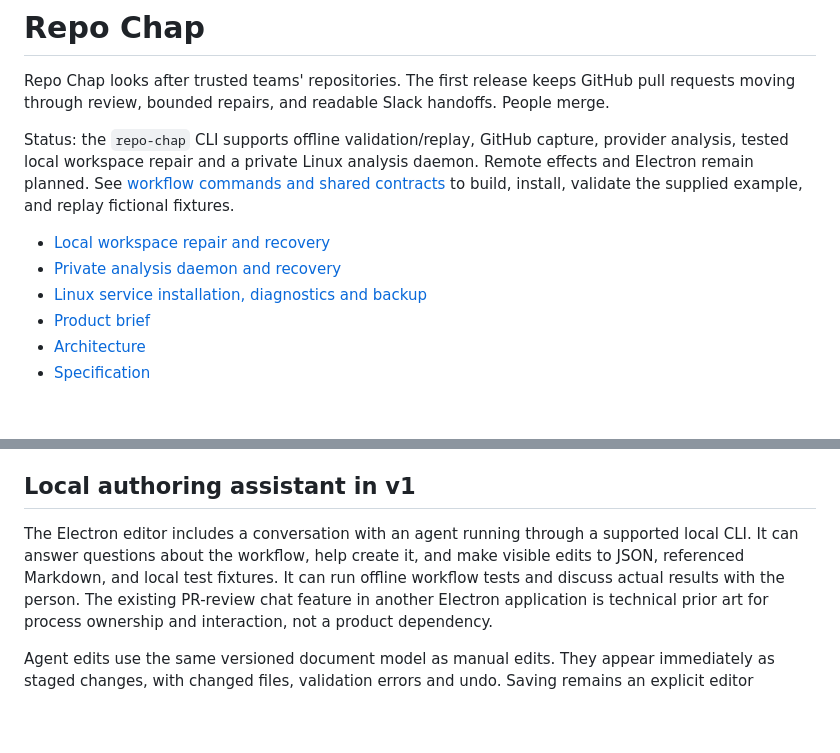
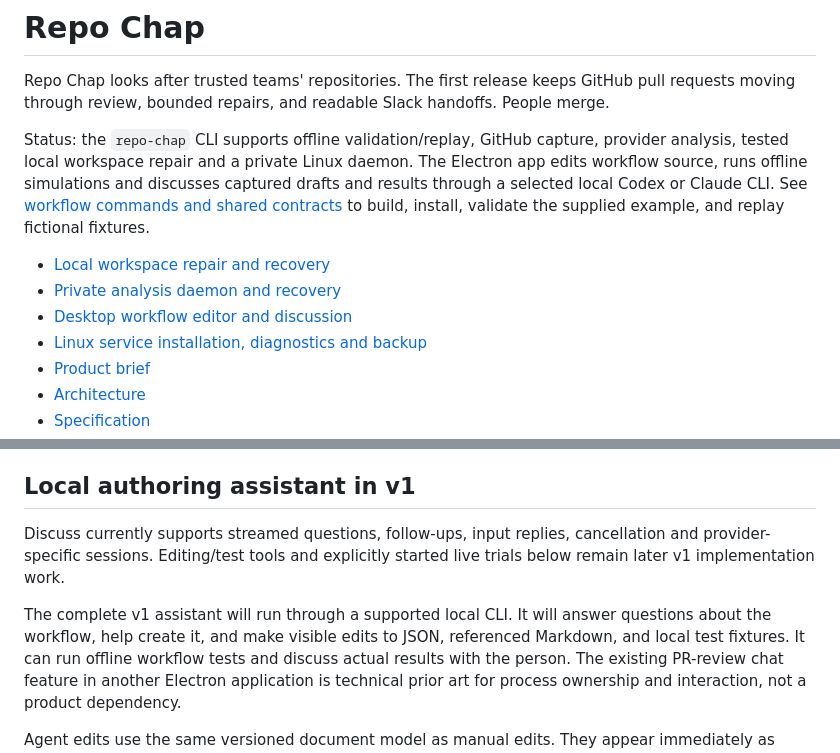
Before and after one commit to alundgren/repo-chap, a Markdown page: README.md, 2 parts joined by grey strips. GitHub-like rendering; blank space fills up the shorter version.

Commit message:
Document shipped discussion and remaining authoring work

```diff
--- a/README.md
+++ b/README.md
@@ -5,13 +5,15 @@ GitHub pull requests moving through review, bounded repairs, and readable Slack
 handoffs. People merge.
 
 Status: the `repo-chap` CLI supports offline validation/replay, GitHub capture,
-provider analysis, tested local workspace repair and a private Linux analysis
-daemon. Remote effects and Electron remain planned.
+provider analysis, tested local workspace repair and a private Linux daemon.
+The Electron app edits workflow source, runs offline simulations and discusses
+captured drafts and results through a selected local Codex or Claude CLI.
 See [workflow commands and shared contracts](docs/workflow-api.md) to build,
 install, validate the supplied example, and replay fictional fixtures.
 
 - [Local workspace repair and recovery](docs/workspace-repair.md)
 - [Private analysis daemon and recovery](docs/daemon-analysis.md)
+- [Desktop workflow editor and discussion](docs/desktop.md)
 - [Linux service installation, diagnostics and backup](docs/daemon-operations.md)
 - [Product brief](docs/product-brief.md)
 - [Architecture](docs/pr-workflows/architecture.md)
@@ -47,8 +49,12 @@ system temporary storage and is never committed.
 
 ## Local authoring assistant in v1
 
-The Electron editor includes a conversation with an agent running through a
-supported local CLI. It can answer questions about the workflow, help create it,
+Discuss currently supports streamed questions, follow-ups, input replies,
+cancellation and provider-specific sessions. Editing/test tools and explicitly
+started live trials below remain later v1 implementation work.
+
+The complete v1 assistant will run through a supported local CLI. It will answer
+questions about the workflow, help create it,
 and make visible edits to JSON, referenced Markdown, and local test fixtures.
 It can run offline workflow tests and discuss actual results with the person.
 The existing PR-review chat feature in another Electron application is technical
```
